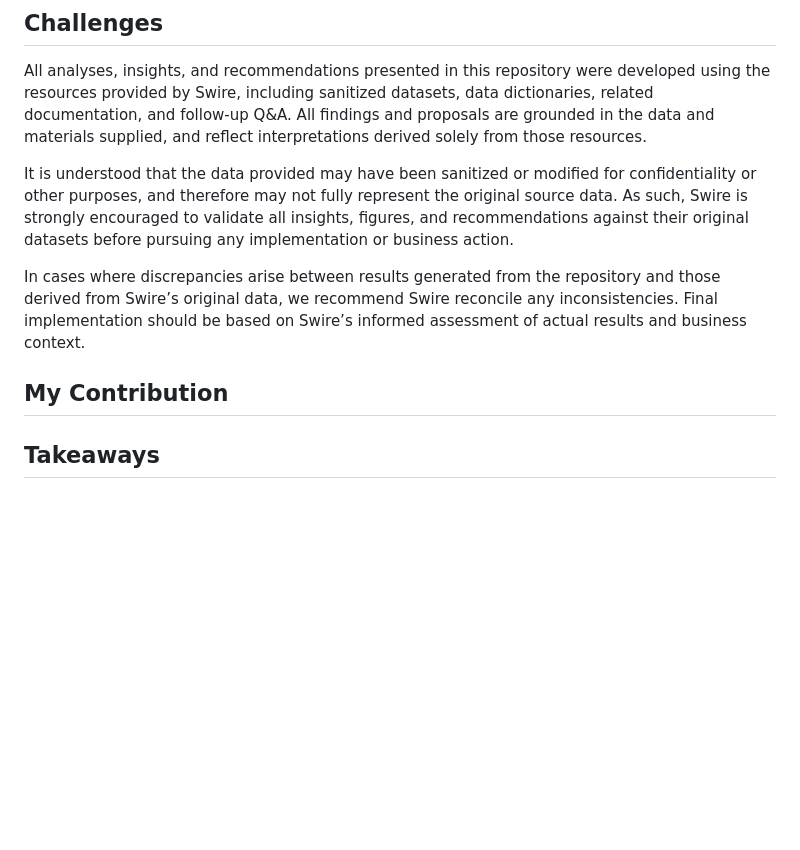
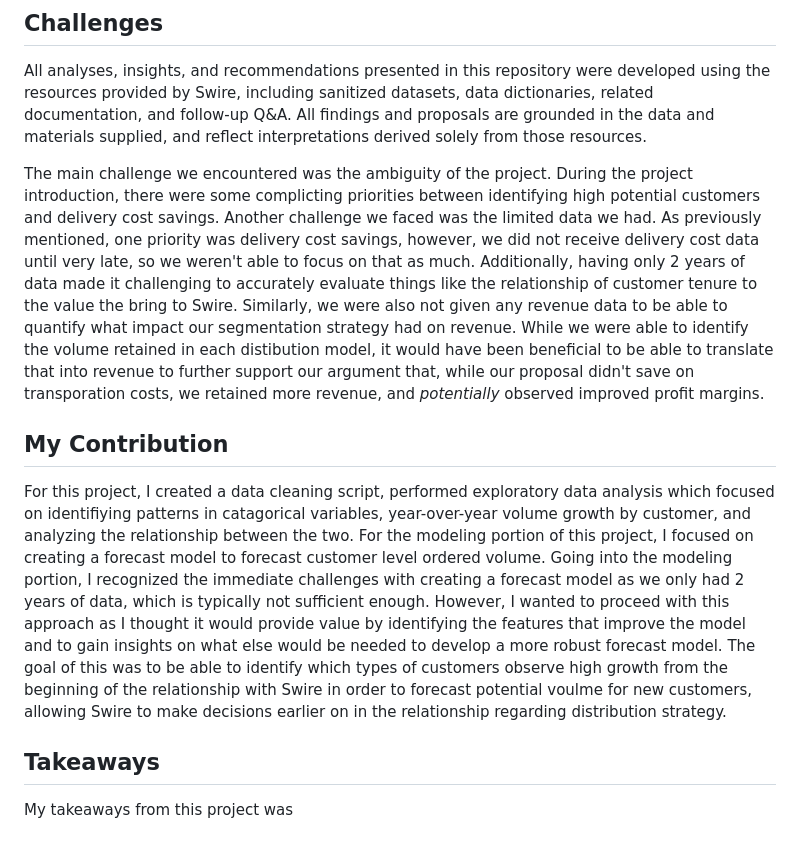
Before and after one commit to g-christodoulou/delivery-standardization, a Markdown page: README.md, the part around the change. Rendered like a GitHub page; blank space fills up the shorter version.

```diff
--- a/README.md
+++ b/README.md
@@ -43,10 +43,12 @@ Adam, Georgia, Tyler, Zac
 
 All analyses, insights, and recommendations presented in this repository were developed using the resources provided by Swire, including sanitized datasets, data dictionaries, related documentation, and follow-up Q&A. All findings and proposals are grounded in the data and materials supplied, and reflect interpretations derived solely from those resources.
 
-It is understood that the data provided may have been sanitized or modified for confidentiality or other purposes, and therefore may not fully represent the original source data. As such, Swire is strongly encouraged to validate all insights, figures, and recommendations against their original datasets before pursuing any implementation or business action.
-
-In cases where discrepancies arise between results generated from the repository and those derived from Swire’s original data, we recommend Swire reconcile any inconsistencies. Final implementation should be based on Swire’s informed assessment of actual results and business context.
+The main challenge we encountered was the ambiguity of the project. During the project introduction, there were some complicting priorities between identifying high potential customers and delivery cost savings. Another challenge we faced was the limited data we had. As previously mentioned, one priority was delivery cost savings, however, we did not receive delivery cost data until very late, so we weren't able to focus on that as much. Additionally, having only 2 years of data made it challenging to accurately evaluate things like the relationship of customer tenure to the value the bring to Swire. Similarly, we were also not given any revenue data to be able to quantify what impact our segmentation strategy had on revenue. While we were able to identify the volume retained in each distibution model, it would have been beneficial to be able to translate that into revenue to further support our argument that, while our proposal didn't save on transporation costs, we retained more revenue, and *potentially* observed improved profit margins.
 
 ## My Contribution
 
+For this project, I created a data cleaning script, performed exploratory data analysis which focused on identifiying patterns in catagorical variables, year-over-year volume growth by customer, and analyzing the relationship between the two. For the modeling portion of this project, I focused on creating a forecast model to forecast customer level ordered volume. Going into the modeling portion, I recognized the immediate challenges with creating a forecast model as we only had 2 years of data, which is typically not sufficient enough. However, I wanted to proceed with this approach as I thought it would provide value by identifying the features that improve the model and to gain insights on what else would be needed to develop a more robust forecast model. The goal of this was to be able to identify which types of customers observe high growth from the beginning of the relationship with Swire in order to forecast potential voulme for new customers, allowing Swire to make decisions earlier on in the relationship regarding distribution strategy.
+
 ## Takeaways
+
+My takeaways from this project was
```
